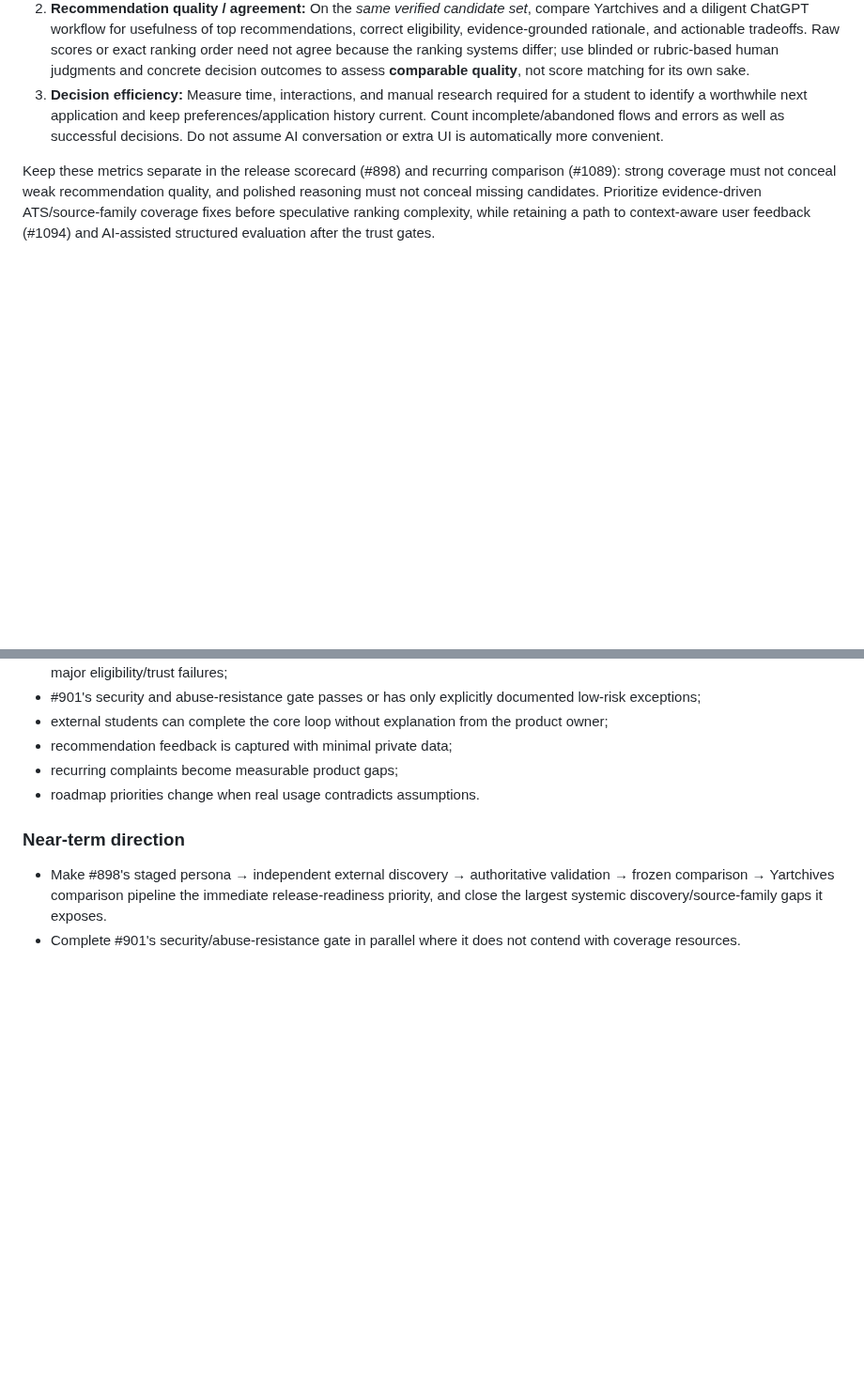
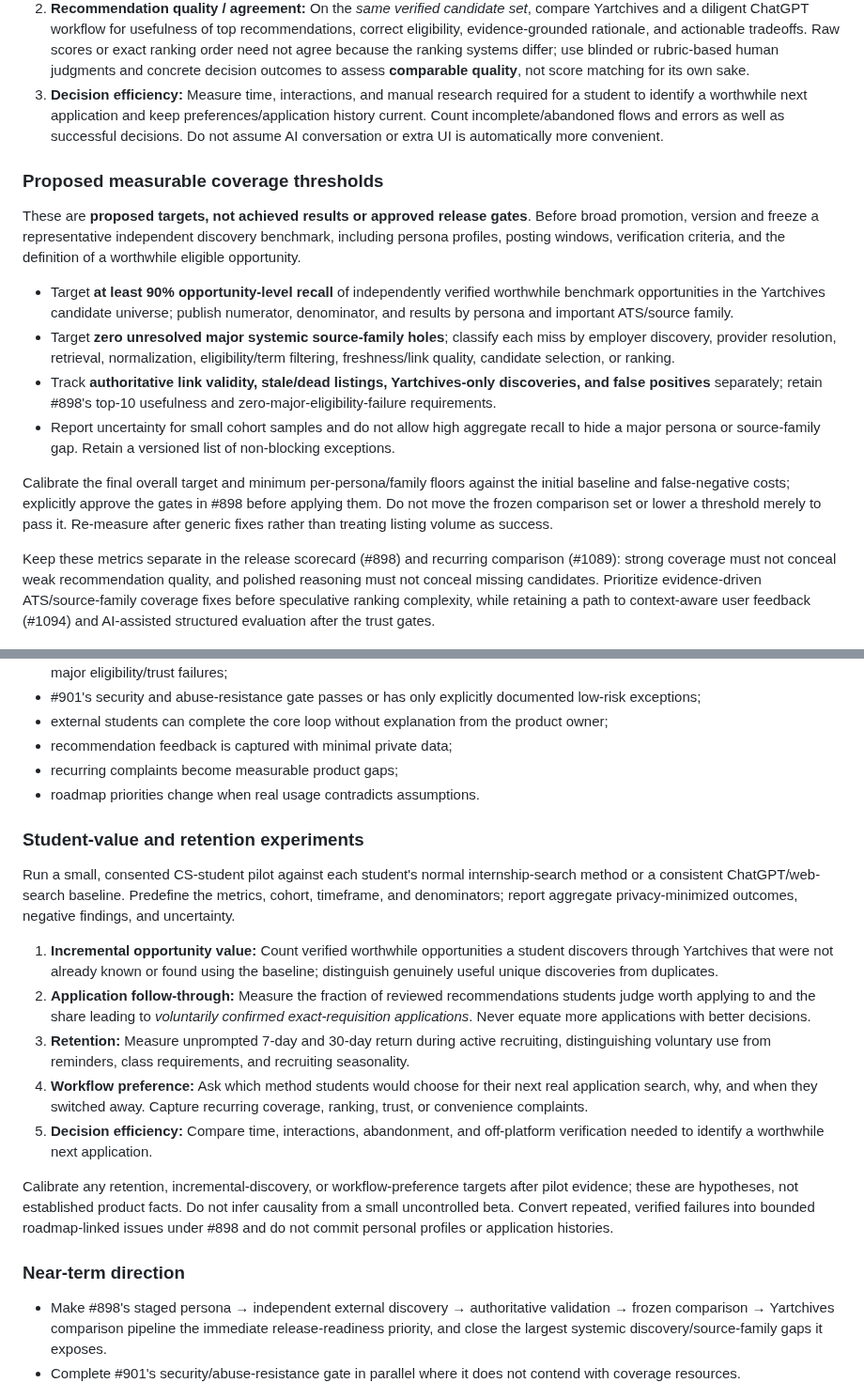
Before and after one commit to kaamilbadami/yartchives, a Markdown page: ROADMAP.md, 2 parts joined by grey strips. Shown at 94% size. Rendered like a GitHub page; blank space fills up the shorter version.

Commit message:
docs: propose coverage targets and student-value validation experiments (#1121)

```diff
--- a/ROADMAP.md
+++ b/ROADMAP.md
@@ -26,6 +26,17 @@ Evaluate this against identical **frozen candidate profiles, application histori
 1. **Opportunity recall (primary coverage metric):** Among independently discovered, officially verified, worthwhile opportunities for each persona, how many are present and correctly retrievable in the Yartchives candidate universe? Track ChatGPT-only and Yartchives-only strong opportunities, duplicates, false positives, and misses by ingestion/filtering/ranking stage. Do not use raw posting count as the success metric.
 2. **Recommendation quality / agreement:** On the *same verified candidate set*, compare Yartchives and a diligent ChatGPT workflow for usefulness of top recommendations, correct eligibility, evidence-grounded rationale, and actionable tradeoffs. Raw scores or exact ranking order need not agree because the ranking systems differ; use blinded or rubric-based human judgments and concrete decision outcomes to assess **comparable quality**, not score matching for its own sake.
 3. **Decision efficiency:** Measure time, interactions, and manual research required for a student to identify a worthwhile next application and keep preferences/application history current. Count incomplete/abandoned flows and errors as well as successful decisions. Do not assume AI conversation or extra UI is automatically more convenient.
+
+### Proposed measurable coverage thresholds
+
+These are **proposed targets, not achieved results or approved release gates**. Before broad promotion, version and freeze a representative independent discovery benchmark, including persona profiles, posting windows, verification criteria, and the definition of a worthwhile eligible opportunity.
+
+- Target **at least 90% opportunity-level recall** of independently verified worthwhile benchmark opportunities in the Yartchives candidate universe; publish numerator, denominator, and results by persona and important ATS/source family.
+- Target **zero unresolved major systemic source-family holes**; classify each miss by employer discovery, provider resolution, retrieval, normalization, eligibility/term filtering, freshness/link quality, candidate selection, or ranking.
+- Track **authoritative link validity, stale/dead listings, Yartchives-only discoveries, and false positives** separately; retain #898's top-10 usefulness and zero-major-eligibility-failure requirements.
+- Report uncertainty for small cohort samples and do not allow high aggregate recall to hide a major persona or source-family gap. Retain a versioned list of non-blocking exceptions.
+
+Calibrate the final overall target and minimum per-persona/family floors against the initial baseline and false-negative costs; explicitly approve the gates in #898 before applying them. Do not move the frozen comparison set or lower a threshold merely to pass it. Re-measure after generic fixes rather than treating listing volume as success.
 
 Keep these metrics separate in the release scorecard (#898) and recurring comparison (#1089): strong coverage must not conceal weak recommendation quality, and polished reasoning must not conceal missing candidates. Prioritize evidence-driven ATS/source-family coverage fixes before speculative ranking complexity, while retaining a path to context-aware user feedback (#1094) and AI-assisted structured evaluation after the trust gates.
 
@@ -292,6 +303,18 @@ Broad beta promotion should happen only after Yartchives demonstrates that its d
 - recurring complaints become measurable product gaps;
 - roadmap priorities change when real usage contradicts assumptions.
 
+### Student-value and retention experiments
+
+Run a small, consented CS-student pilot against each student's normal internship-search method or a consistent ChatGPT/web-search baseline. Predefine the metrics, cohort, timeframe, and denominators; report aggregate privacy-minimized outcomes, negative findings, and uncertainty.
+
+1. **Incremental opportunity value:** Count verified worthwhile opportunities a student discovers through Yartchives that were not already known or found using the baseline; distinguish genuinely useful unique discoveries from duplicates.
+2. **Application follow-through:** Measure the fraction of reviewed recommendations students judge worth applying to and the share leading to *voluntarily confirmed exact-requisition applications*. Never equate more applications with better decisions.
+3. **Retention:** Measure unprompted 7-day and 30-day return during active recruiting, distinguishing voluntary use from reminders, class requirements, and recruiting seasonality.
+4. **Workflow preference:** Ask which method students would choose for their next real application search, why, and when they switched away. Capture recurring coverage, ranking, trust, or convenience complaints.
+5. **Decision efficiency:** Compare time, interactions, abandonment, and off-platform verification needed to identify a worthwhile next application.
+
+Calibrate any retention, incremental-discovery, or workflow-preference targets after pilot evidence; these are hypotheses, not established product facts. Do not infer causality from a small uncontrolled beta. Convert repeated, verified failures into bounded roadmap-linked issues under #898 and do not commit personal profiles or application histories.
+
 ### Near-term direction
 
 - Make #898's staged persona → independent external discovery → authoritative validation → frozen comparison → Yartchives comparison pipeline the immediate release-readiness priority, and close the largest systemic discovery/source-family gaps it exposes.
```
